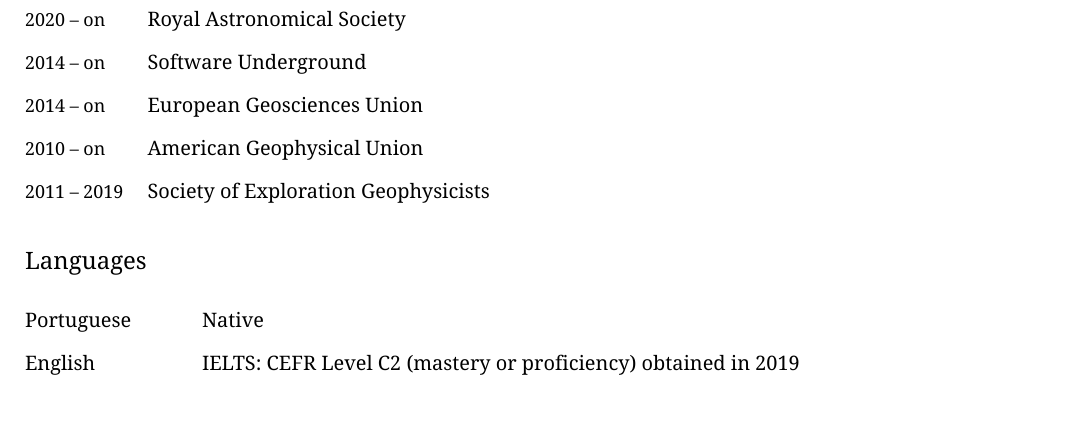
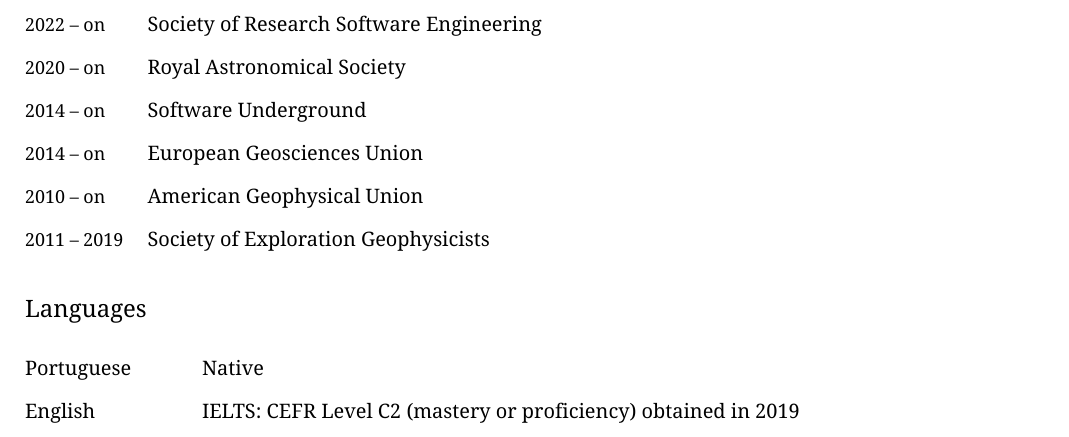
Before and after one commit to leouieda/cv, a LaTeX CV (leonardo_uieda_cv.tex): part of page 13 of 13, cut at the place of the change. Compiled offline with XeLaTeX.

Commit message:
Add RSE membership

```diff
--- a/leonardo_uieda_cv.tex
+++ b/leonardo_uieda_cv.tex
@@ -1352,6 +1352,8 @@
 \subsection{Professional society membership}
 
 \begin{EntriesTable}
+  \Duration{2022}{\Ongoing} & Society of Research Software Engineering
+  \\
   \Duration{2020}{\Ongoing} & Royal Astronomical Society
   \\
   \Duration{2014}{\Ongoing} & Software Underground
```
